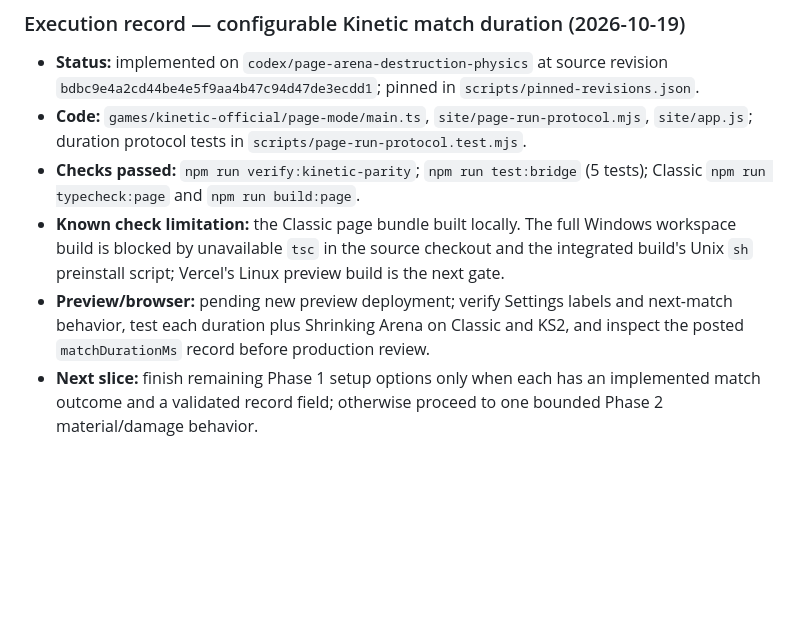
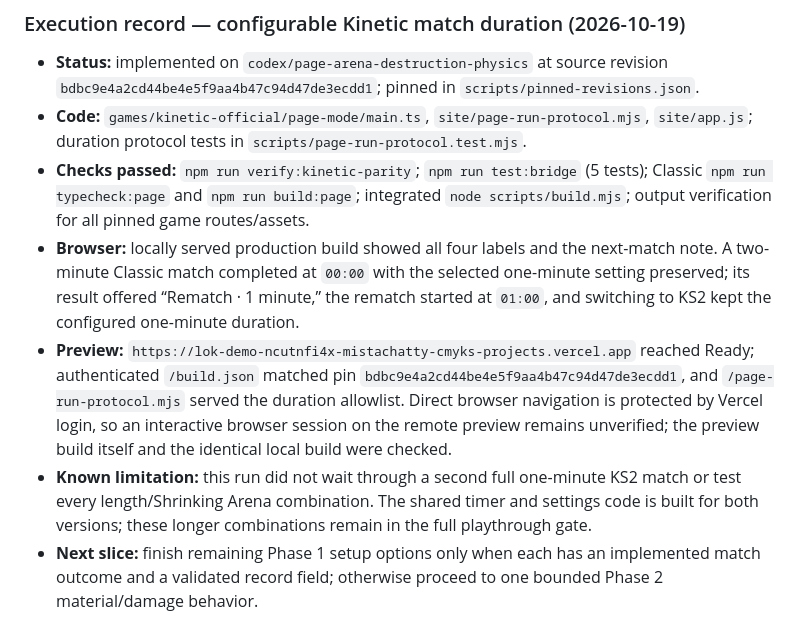
Before and after one commit to mistachatty-cmyk/LokDemoDay, a Markdown page: docs/DEMO_DAY_ROADMAP.md, the part around the change. Rendered like a GitHub page; blank space fills up the shorter version.

Commit message:
Record Kinetic duration verification

```diff
--- a/docs/DEMO_DAY_ROADMAP.md
+++ b/docs/DEMO_DAY_ROADMAP.md
@@ -140,9 +140,10 @@ For every slice, record: source commit, feature status, code paths, test command
 
 - **Status:** implemented on `codex/page-arena-destruction-physics` at source revision `bdbc9e4a2cd44be4e5f9aa4b47c94d47de3ecdd1`; pinned in `scripts/pinned-revisions.json`.
 - **Code:** `games/kinetic-official/page-mode/main.ts`, `site/page-run-protocol.mjs`, `site/app.js`; duration protocol tests in `scripts/page-run-protocol.test.mjs`.
-- **Checks passed:** `npm run verify:kinetic-parity`; `npm run test:bridge` (5 tests); Classic `npm run typecheck:page` and `npm run build:page`.
-- **Known check limitation:** the Classic page bundle built locally. The full Windows workspace build is blocked by unavailable `tsc` in the source checkout and the integrated build's Unix `sh` preinstall script; Vercel's Linux preview build is the next gate.
-- **Preview/browser:** pending new preview deployment; verify Settings labels and next-match behavior, test each duration plus Shrinking Arena on Classic and KS2, and inspect the posted `matchDurationMs` record before production review.
+- **Checks passed:** `npm run verify:kinetic-parity`; `npm run test:bridge` (5 tests); Classic `npm run typecheck:page` and `npm run build:page`; integrated `node scripts/build.mjs`; output verification for all pinned game routes/assets.
+- **Browser:** locally served production build showed all four labels and the next-match note. A two-minute Classic match completed at `00:00` with the selected one-minute setting preserved; its result offered “Rematch · 1 minute,” the rematch started at `01:00`, and switching to KS2 kept the configured one-minute duration.
+- **Preview:** `https://lok-demo-ncutnfi4x-mistachatty-cmyks-projects.vercel.app` reached Ready; authenticated `/build.json` matched pin `bdbc9e4a2cd44be4e5f9aa4b47c94d47de3ecdd1`, and `/page-run-protocol.mjs` served the duration allowlist. Direct browser navigation is protected by Vercel login, so an interactive browser session on the remote preview remains unverified; the preview build itself and the identical local build were checked.
+- **Known limitation:** this run did not wait through a second full one-minute KS2 match or test every length/Shrinking Arena combination. The shared timer and settings code is built for both versions; these longer combinations remain in the full playthrough gate.
 - **Next slice:** finish remaining Phase 1 setup options only when each has an implemented match outcome and a validated record field; otherwise proceed to one bounded Phase 2 material/damage behavior.
 
 ## Model and dependency note
```
